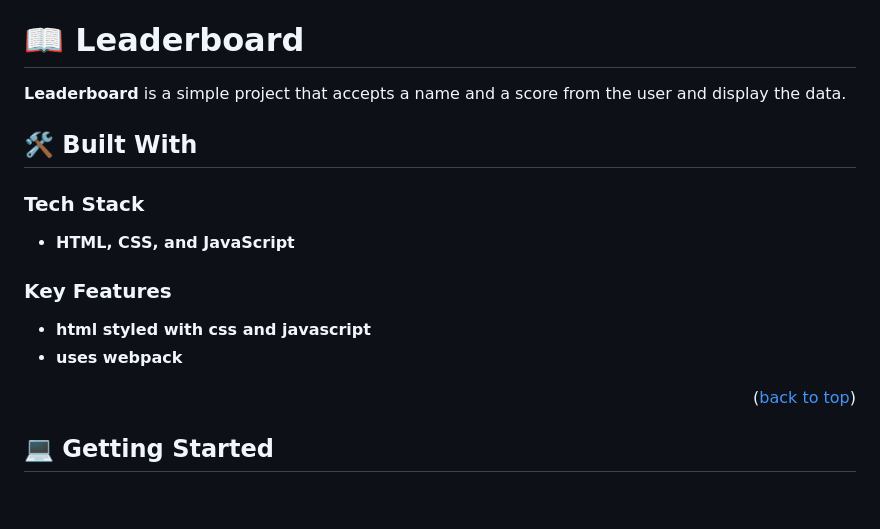
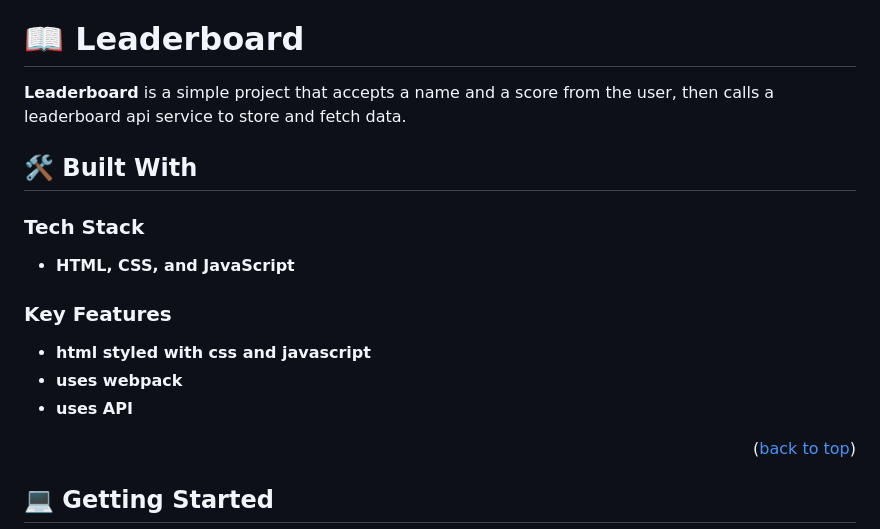
Before and after one commit to fuadmoin/Leaderboard, a Markdown page: README.md, the part around the change. Drawn GitHub-style; blank space fills up the shorter version.

```diff
--- a/README.md
+++ b/README.md
@@ -32,7 +32,7 @@
 
 # 📖 Leaderboard <a name="about-project"></a>
 
-**Leaderboard** is a simple project that accepts a name and a score from the user and display the data.
+**Leaderboard** is a simple project that accepts a name and a score from the user, then calls a leaderboard api service to store and fetch data.
 
 ## 🛠 Built With <a name="built-with"></a>
 
@@ -44,6 +44,7 @@
 
 - **html styled with css and javascript**
 - **uses webpack**
+- **uses API**
 
 <p align="right">(<a href="#readme-top">back to top</a>)</p>
 
```
